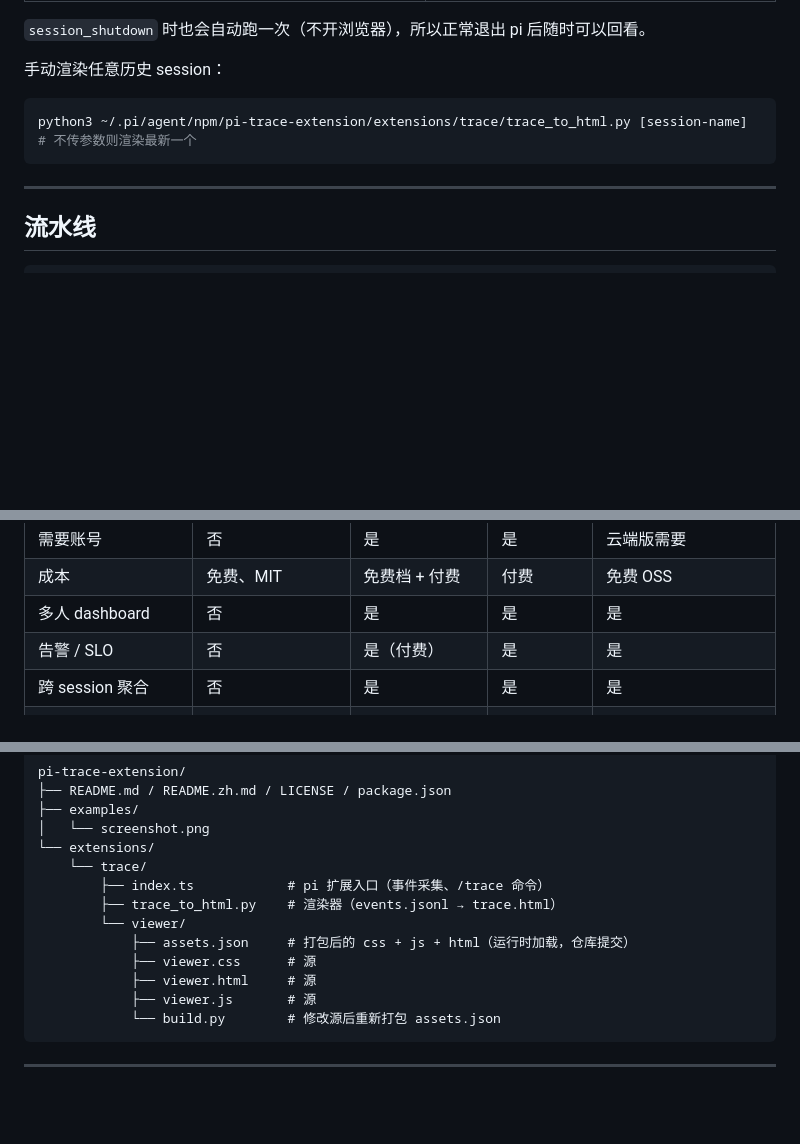
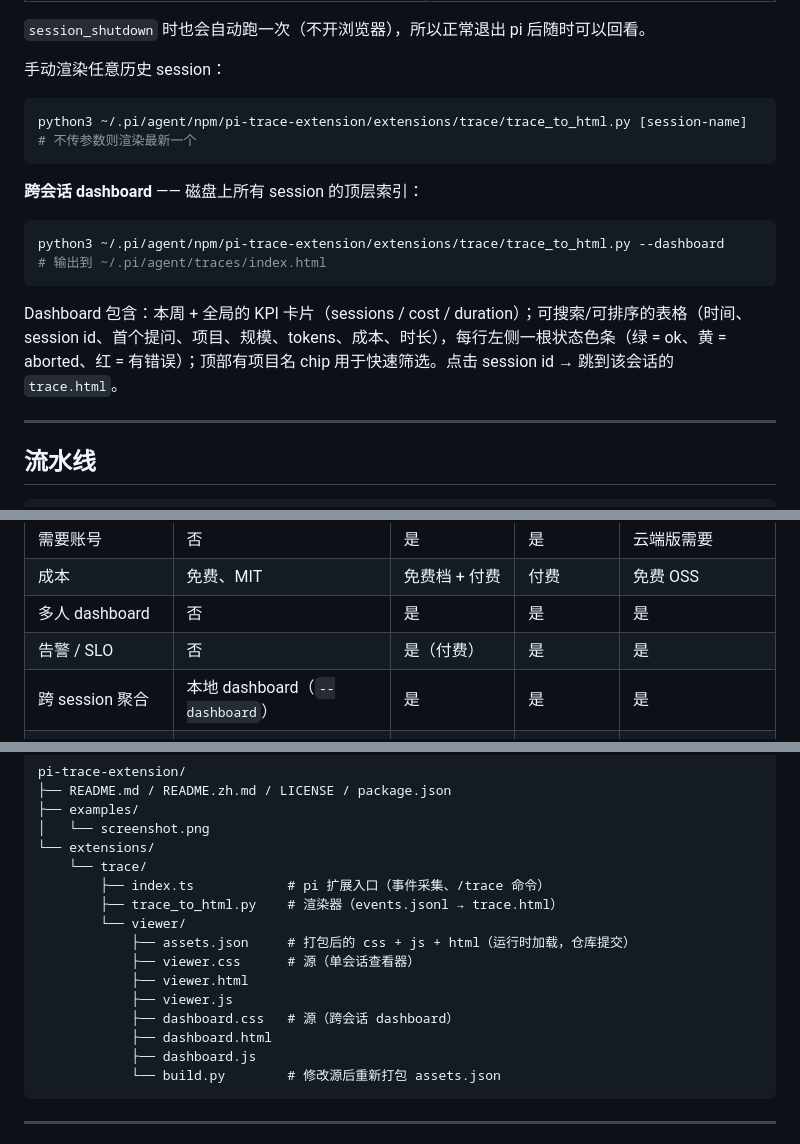
Before and after one commit to npxcnency-ux/pi-trace-extension, a Markdown page: README.zh.md, 3 parts joined by grey strips. Rendered like a GitHub page; blank space fills up the shorter version.

Commit message:
docs: README 同步 0.1.7 新特性
- Usage 加 --dashboard 命令段
- Affordances 加"只看错误"过滤
- 对比表 Cross-session aggregation 改为"本地 dashboard"
- 文件结构加 dashboard.{css,html,js}
- Roadmap 勾掉 Multi-session index page

````diff
--- a/README.zh.md
+++ b/README.zh.md
@@ -80,6 +80,15 @@ python3 ~/.pi/agent/npm/pi-trace-extension/extensions/trace/trace_to_html.py [se
 # 不传参数则渲染最新一个
 ```
 
+**跨会话 dashboard** —— 磁盘上所有 session 的顶层索引：
+
+```bash
+python3 ~/.pi/agent/npm/pi-trace-extension/extensions/trace/trace_to_html.py --dashboard
+# 输出到 ~/.pi/agent/traces/index.html
+```
+
+Dashboard 包含：本周 + 全局的 KPI 卡片（sessions / cost / duration）；可搜索/可排序的表格（时间、session id、首个提问、项目、规模、tokens、成本、时长），每行左侧一根状态色条（绿 = ok、黄 = aborted、红 = 有错误）；顶部有项目名 chip 用于快速筛选。点击 session id → 跳到该会话的 `trace.html`。
+
 * * *
 
 ## 流水线
@@ -184,7 +194,7 @@ extensions/trace/index.ts
 | 成本 | 免费、MIT | 免费档 + 付费 | 付费 | 免费 OSS |
 | 多人 dashboard | 否 | 是 | 是 | 是 |
 | 告警 / SLO | 否 | 是（付费） | 是 | 是 |
-| 跨 session 聚合 | 否 | 是 | 是 | 是 |
+| 跨 session 聚合 | 本地 dashboard（`--dashboard`） | 是 | 是 | 是 |
 | pi-agent 原生支持 | 是 | 可适配 | 否 | 可适配 |
 | 看到第一张图的时间 | 几秒 | 几分钟（注册） | 几分钟 | 几分钟 |
 
@@ -215,9 +225,12 @@ pi-trace-extension/
         ├── trace_to_html.py    # 渲染器（events.jsonl → trace.html）
         └── viewer/
             ├── assets.json     # 打包后的 css + js + html（运行时加载，仓库提交）
-            ├── viewer.css      # 源
-            ├── viewer.html     # 源
-            ├── viewer.js       # 源
+            ├── viewer.css      # 源（单会话查看器）
+            ├── viewer.html
+            ├── viewer.js
+            ├── dashboard.css   # 源（跨会话 dashboard）
+            ├── dashboard.html
+            ├── dashboard.js
             └── build.py        # 修改源后重新打包 assets.json
 ```
 
````
Also changed, not shown: other parts of README.zh.md (+2 -1 lines), README.md (+18 -5 lines).
